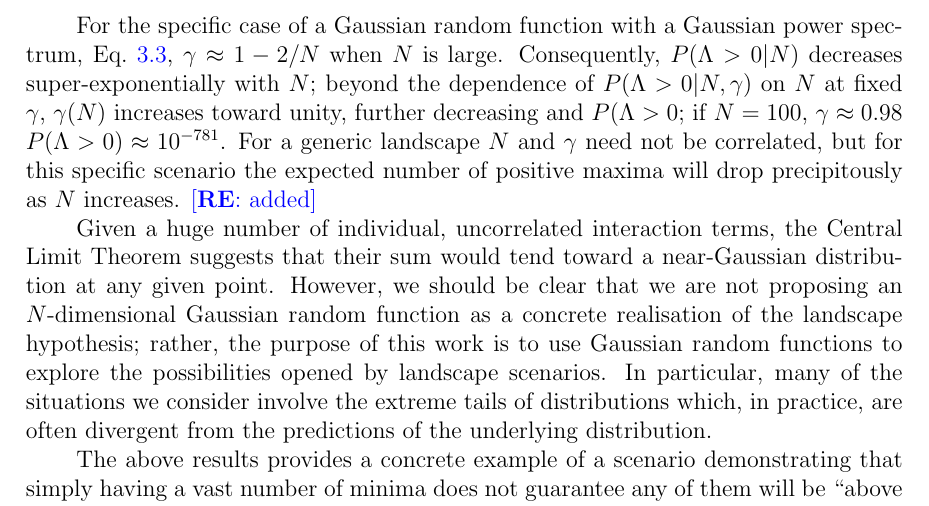
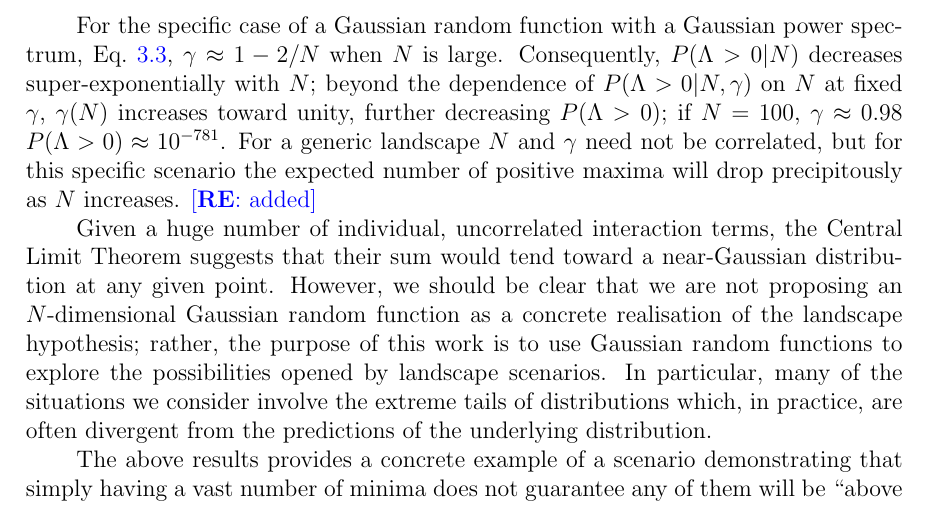
Before and after one commit to auckland-cosmo/Gaussian-RF-paper, a LaTeX document (1st paper.tex): part of page 19 of 23, cut so that both start at the same text. Compiled offline with pdfLaTeX.

Commit message:
Minor typo fix
Minor typo fix

```diff
--- a/1st paper.tex
+++ b/1st paper.tex
@@ -406,7 +406,7 @@ Conversely, as we show in Figure~\ref{ratio} the ratio between the two lowest ly
 
  We have  written down an explicit and tractable probability density function for the extrema of an $N$-dimensional  Gaussian random function. We have presented results for the statistics of minima as a function of the dimensionality $N$ and a single additional parameter $\gamma=\sigma_1^2/(\sigma_0\sigma_2)$, which is determined by the first three moments of the function. The results confirm the intuitive expectation that the probability a given minimum will have $\Lambda > 0$ decrease as $N$ and $\gamma$ increase. We calculate precise values for this probability for $N \lesssim10$ and find that it is well-approximated by a Gaussian integral. Directly evaluating the Gaussian approximations out to $N \gtrsim 100$ shows that $P(\Lambda > 0| N, \gamma) \lesssim 10^{-500}$ for a nontrivial segment of parameter space.
 
-For the specific case of a Gaussian random function with a Gaussian power spectrum, Eq.~\ref{gammaNgaussian}, $\gamma \approx 1 -2 /N$ when $N$ is large.  Consequently, $P(\Lambda>0 | N)$ decreases super-exponentially with $N$; beyond the dependence of $P(\Lambda>0 | N,\gamma)$ on $N$ at fixed $\gamma$,  $\gamma(N)$ increases toward unity, further decreasing and $P(\Lambda>0$; if $N=100$, $\gamma \approx 0.98$ $P(\Lambda>0) \approx 10^{-781}$. For a generic landscape $N$ and $\gamma$ need not be correlated, but for this specific scenario the expected number of positive maxima will drop precipitously as $N$ increases. \re{added}
+For the specific case of a Gaussian random function with a Gaussian power spectrum, Eq.~\ref{gammaNgaussian}, $\gamma \approx 1 -2 /N$ when $N$ is large.  Consequently, $P(\Lambda>0 | N)$ decreases super-exponentially with $N$; beyond the dependence of $P(\Lambda>0 | N,\gamma)$ on $N$ at fixed $\gamma$,  $\gamma(N)$ increases toward unity, further decreasing $P(\Lambda>0$); if $N=100$, $\gamma \approx 0.98$ $P(\Lambda>0) \approx 10^{-781}$. For a generic landscape $N$ and $\gamma$ need not be correlated, but for this specific scenario the expected number of positive maxima will drop precipitously as $N$ increases. \re{added}
 
 
 Given a huge number of individual, uncorrelated interaction terms, the Central Limit Theorem suggests that their sum would tend toward a near-Gaussian distribution at any given point. However, we should be clear that we are not proposing an $N$-dimensional Gaussian random function as a concrete realisation of the landscape hypothesis; rather, the purpose of this work is to use Gaussian random functions to explore the possibilities opened by landscape scenarios. In particular, many of the situations we consider involve the extreme tails of distributions which, in practice, are often divergent from the predictions of the underlying distribution.
```
Also changed, not shown: 1 other file.
